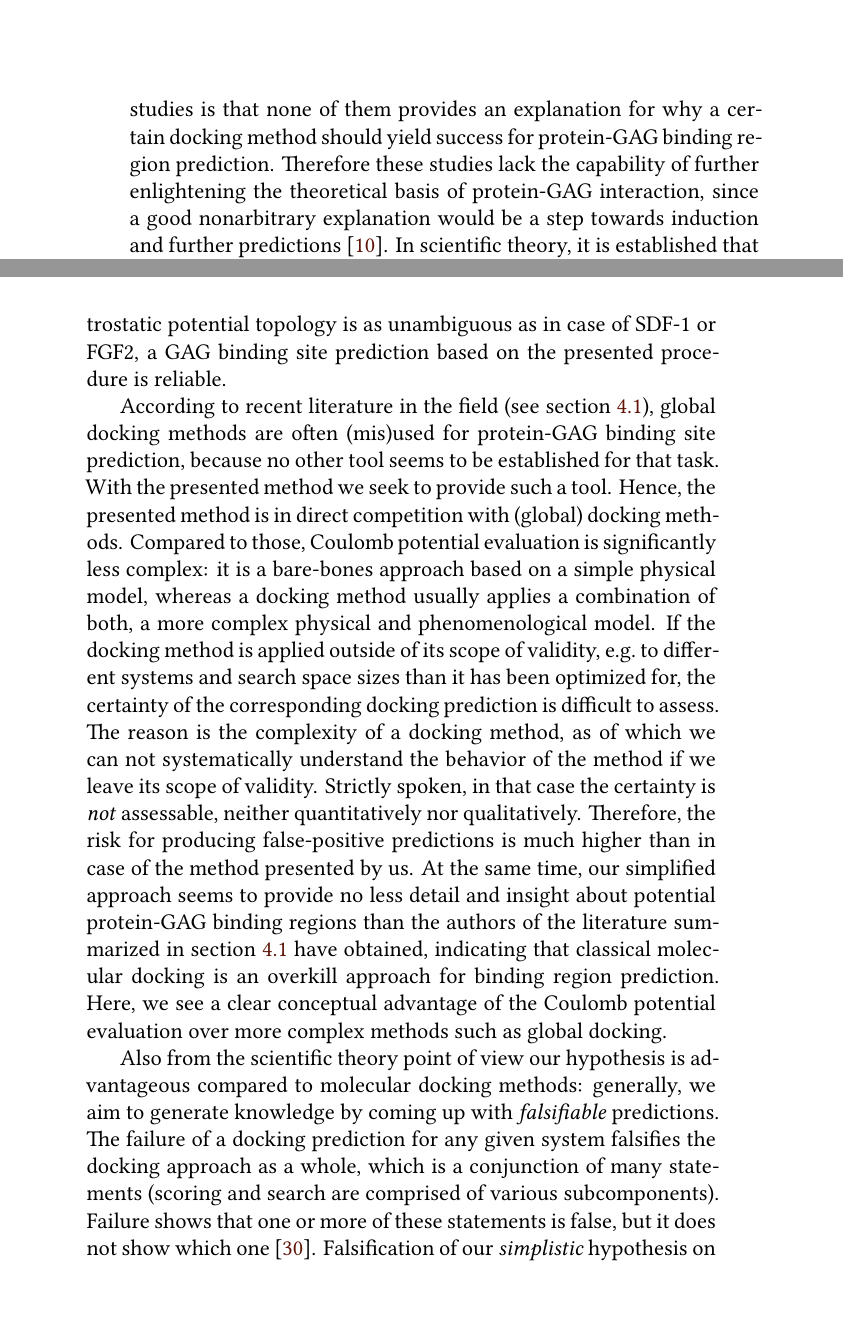
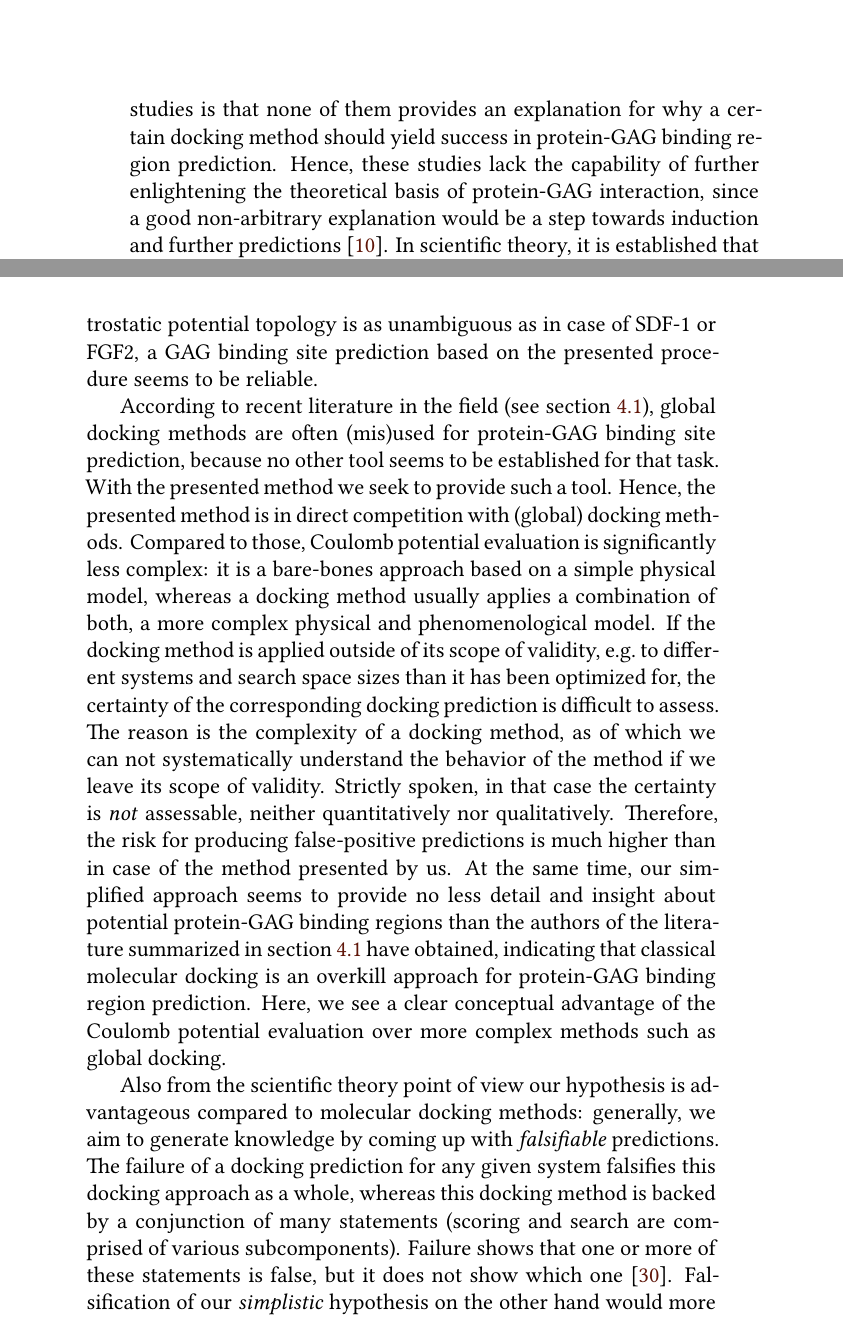
Before and after one commit to jgehrcke/phd-thesis, a LaTeX thesis (latexproject/main.tex, which reads latexproject/04_protein_gag_binding_site_prediction.tex): two parts of pages 19 and 28 of 121, joined at a grey line, cut so that both start at the same text. Compiled offline with XeLaTeX.

Commit message:
bspred: text improvements.

```diff
--- a/latexproject/04_protein_gag_binding_site_prediction.tex
+++ b/latexproject/04_protein_gag_binding_site_prediction.tex
@@ -60,9 +60,9 @@ been specifically developed for GAG ligands, let alone for global docking, and
 strictly spoken, when applied to protein-GAG systems, these docking methods are
 applied outside their scope of validity. A problem in named studies is that none
 of them provides an explanation for why a certain docking method should yield
-success for protein-GAG binding region prediction. Therefore these studies lack
-the capability of further enlightening the theoretical basis of protein-GAG
-interaction, since a good nonarbitrary explanation would be a step towards
+success in protein-GAG binding region prediction. Hence, these studies lack the
+capability of further enlightening the theoretical basis of protein-GAG
+interaction, since a good non-arbitrary explanation would be a step towards
 induction and further predictions \cite{swirski2007literature}. In scientific
 theory, it is established that prediction and explanation are formally the same,
 the only difference being that prediction is before the fact and explanation is
@@ -391,7 +391,7 @@ in proximity of the molecular surface. The main conclusion is that if we observe
 a \textit{distinct} region of \textit{significant} electrostatic attraction,
 then this is the place where a GAG would most likely bind. If the electrostatic
 potential topology is as unambiguous as in case of SDF-1 or FGF2, a GAG binding
-site prediction based on the presented procedure is reliable.
+site prediction based on the presented procedure seems to be reliable.
 
 According to recent literature in the field (see \cref{bspred:motivation}),
 global docking methods are often (mis)used for protein-GAG binding site
@@ -412,15 +412,17 @@ producing false-positive predictions is much higher than in case of the method
 presented by us. At the same time, our simplified approach seems to provide no
 less detail and insight about potential protein-GAG binding regions than the
 authors of the literature summarized in \cref{bspred:motivation} have obtained,
-indicating that classical molecular docking is an overkill approach for binding
-region prediction. Here, we see a clear conceptual advantage of the Coulomb
-potential evaluation over more complex methods such as global docking.
+indicating that classical molecular docking is an overkill approach for
+protein-GAG binding region prediction. Here, we see a clear conceptual advantage
+of the Coulomb potential evaluation over more complex methods such as global
+docking.
 
 Also from the scientific theory point of view our hypothesis is advantageous
 compared to molecular docking methods: generally, we aim to generate knowledge
 by coming up with \textit{falsifiable} predictions. The failure of a docking
-prediction for any given system falsifies the docking approach as a whole, which
-is a conjunction of many statements (scoring and search are comprised of various
-subcomponents). Failure shows that one or more of these statements is false, but
-it does not show which one \cite{savage1990scientific}. Falsification of our
-\textit{simplistic} hypothesis on the other hand would more easily translate
+prediction for any given system falsifies this docking approach as a whole,
+whereas this docking method is backed by a conjunction of many statements
+(scoring and search are comprised of various subcomponents). Failure shows that
+one or more of these statements is false, but it does not show which one
+\cite{savage1990scientific}. Falsification of our \textit{simplistic} hypothesis
+on the other hand would more easily translate into explanatory force and gain of
@@ -432,3 +433,4 @@ can not be proved, only disproved \cite{schafersman_scientific_method}).
+\cite{schafersman_scientific_method}).
 
 Another advantage of the proposed visualization of the electrostatic potential
 via isosurface representation is that it enables the researcher to quickly grasp
```
Also changed, not shown: latexproject/04_protein_gag_binding_site_prediction.tex (11 more changed lines).
